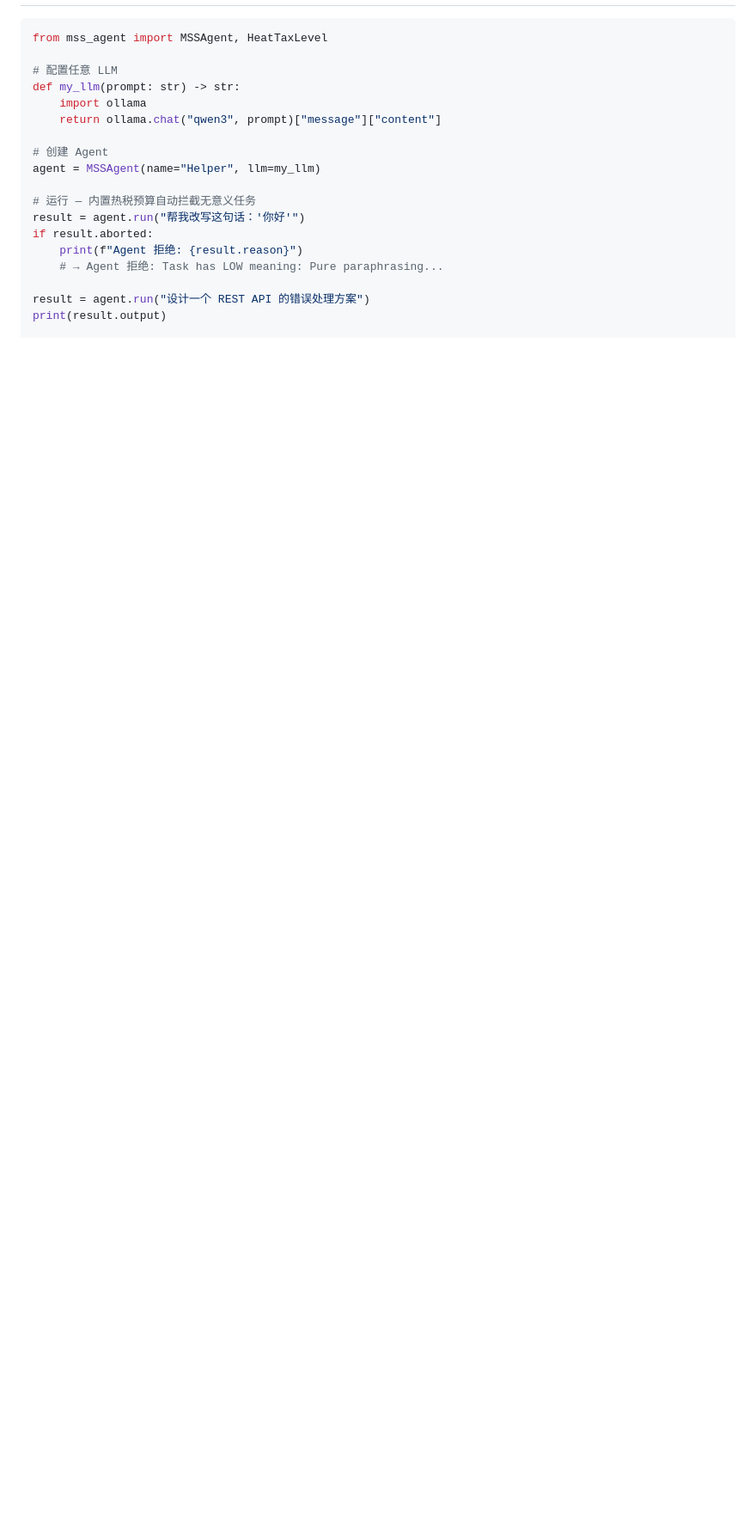
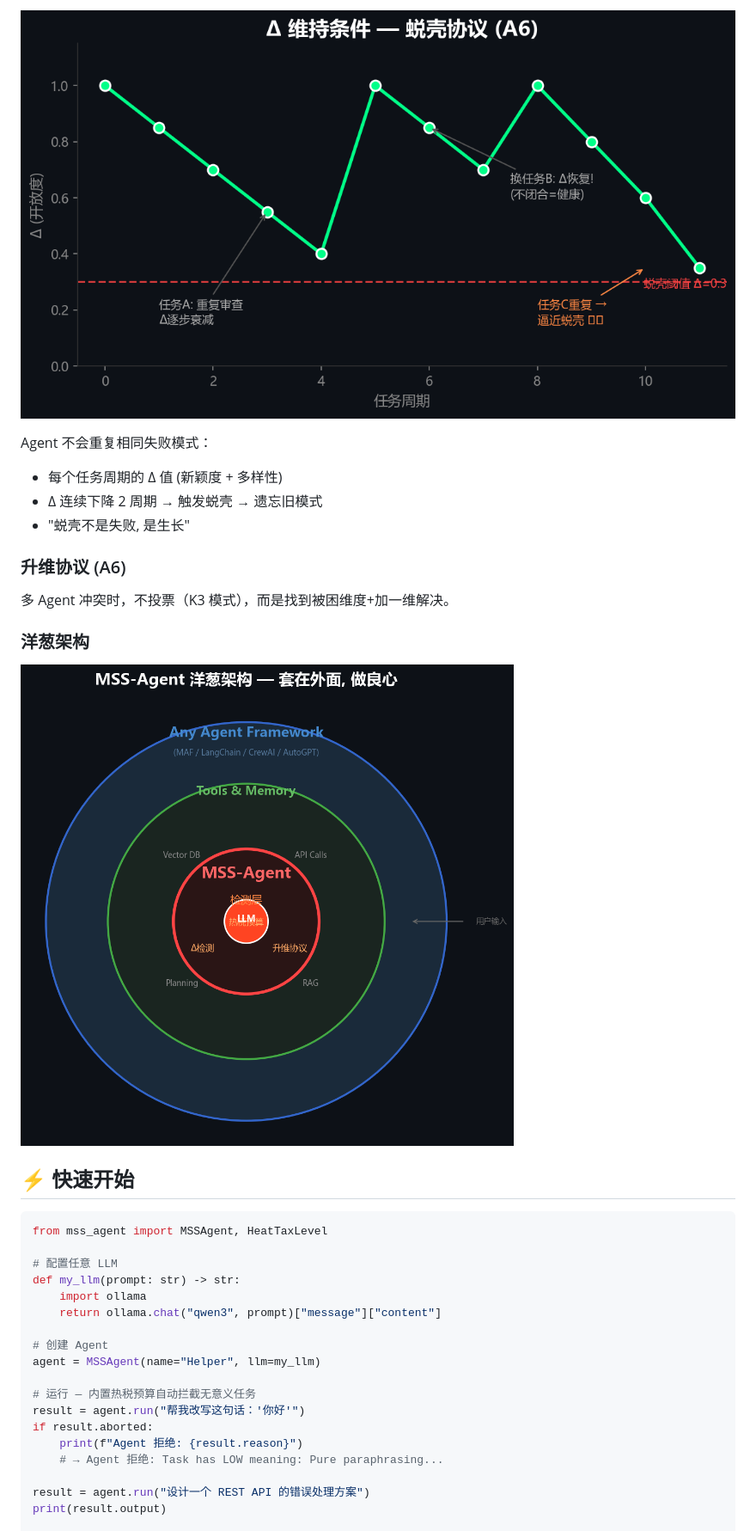
Before and after one commit to mysama1/MSS-AI-Project, a Markdown page: mss_agent/README.md, the part around one of its changes. Shown at 86% size. Drawn GitHub-style; pictures changed too: mss_agent/docs/images/delta_decay.png (added), mss_agent/docs/images/onion_architecture.png (added); blank space fills up the shorter version.

Commit message:
P0 UX: 3 diagrams + Jupyter notebook + README (when-NOT-to-use + troubleshooting + discussions)

````diff
--- a/mss_agent/README.md
+++ b/mss_agent/README.md
@@ -30,3 +46,19 @@ MSS-Agent 有两个目标：
+![Δ衰减曲线](docs/images/delta_decay.png)
+
+Agent 不会重复相同失败模式：
+- 每个任务周期的 Δ 值 (新颖度 + 多样性)
+- Δ 连续下降 2 周期 → 触发蜕壳 → 遗忘旧模式
+- "蜕壳不是失败, 是生长"
+
+### 升维协议 (A6)
+
+多 Agent 冲突时，不投票（K3 模式），而是找到被困维度+加一维解决。
+
+### 洋葱架构
+
+![洋葱架构](docs/images/onion_architecture.png)
+
+## ⚡ 快速开始
 
 ```python
 from mss_agent import MSSAgent, HeatTaxLevel
````
Also changed, not shown: other parts of mss_agent/README.md (+57 -24 lines), mss_agent/docs/images/heat_tax_pyramid.png (added), 1 other file.
